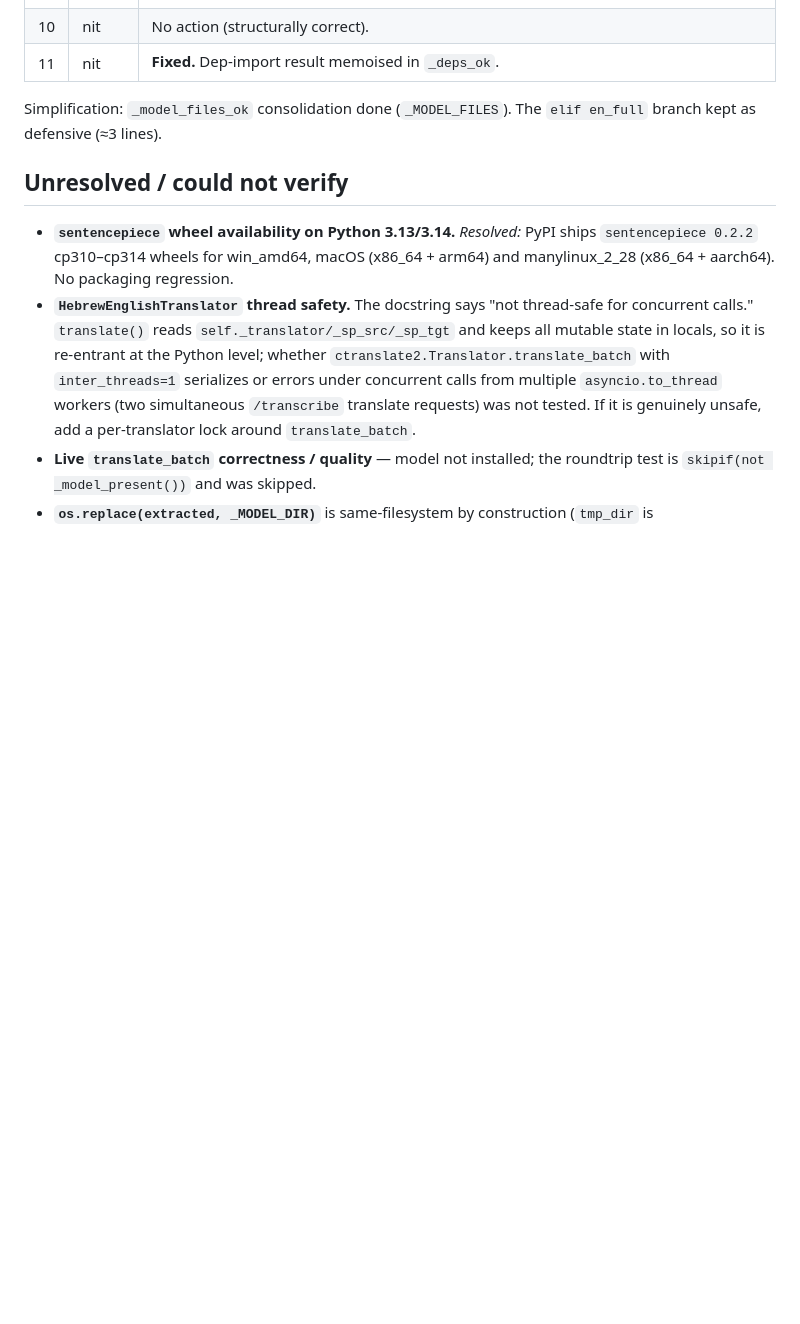
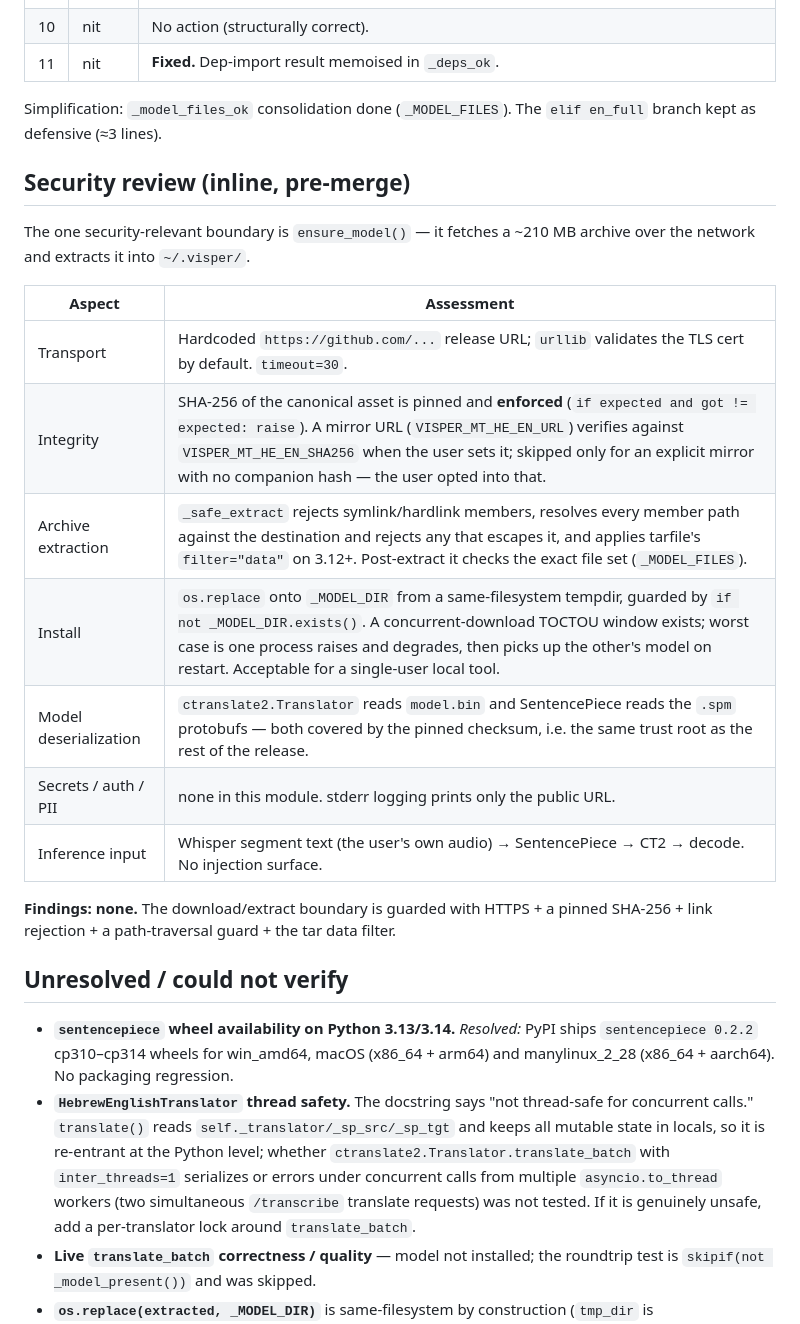
Before and after one commit to Avrhambi/visper, a Markdown page: docs/review-he-en-translation.md, the part around the change. Rendered like a GitHub page; blank space fills up the shorter version.

Commit message:
docs: add inline security review of the MT download boundary
Co-Authored-By: Claude Sonnet 5 <noreply@anthropic.com>
Claude-Session: https://claude.ai/code/session_01EEjCjTq4J6f5CeVra5Hbdn

```diff
--- a/docs/review-he-en-translation.md
+++ b/docs/review-he-en-translation.md
@@ -194,6 +194,24 @@ module bool.
 
 Simplification: `_model_files_ok` consolidation done (`_MODEL_FILES`). The `elif en_full` branch kept as defensive (≈3 lines).
 
+## Security review (inline, pre-merge)
+
+The one security-relevant boundary is `ensure_model()` — it fetches a ~210 MB
+archive over the network and extracts it into `~/.visper/`.
+
+| Aspect | Assessment |
+|---|---|
+| Transport | Hardcoded `https://github.com/...` release URL; `urllib` validates the TLS cert by default. `timeout=30`. |
+| Integrity | SHA-256 of the canonical asset is pinned and **enforced** (`if expected and got != expected: raise`). A mirror URL (`VISPER_MT_HE_EN_URL`) verifies against `VISPER_MT_HE_EN_SHA256` when the user sets it; skipped only for an explicit mirror with no companion hash — the user opted into that. |
+| Archive extraction | `_safe_extract` rejects symlink/hardlink members, resolves every member path against the destination and rejects any that escapes it, and applies tarfile's `filter="data"` on 3.12+. Post-extract it checks the exact file set (`_MODEL_FILES`). |
+| Install | `os.replace` onto `_MODEL_DIR` from a same-filesystem tempdir, guarded by `if not _MODEL_DIR.exists()`. A concurrent-download TOCTOU window exists; worst case is one process raises and degrades, then picks up the other's model on restart. Acceptable for a single-user local tool. |
+| Model deserialization | `ctranslate2.Translator` reads `model.bin` and SentencePiece reads the `.spm` protobufs — both covered by the pinned checksum, i.e. the same trust root as the rest of the release. |
+| Secrets / auth / PII | none in this module. stderr logging prints only the public URL. |
+| Inference input | Whisper segment text (the user's own audio) → SentencePiece → CT2 → decode. No injection surface. |
+
+**Findings: none.** The download/extract boundary is guarded with HTTPS + a
+pinned SHA-256 + link rejection + a path-traversal guard + the tar data filter.
+
 ## Unresolved / could not verify
 
 - **`sentencepiece` wheel availability on Python 3.13/3.14.** *Resolved:* PyPI ships
```
